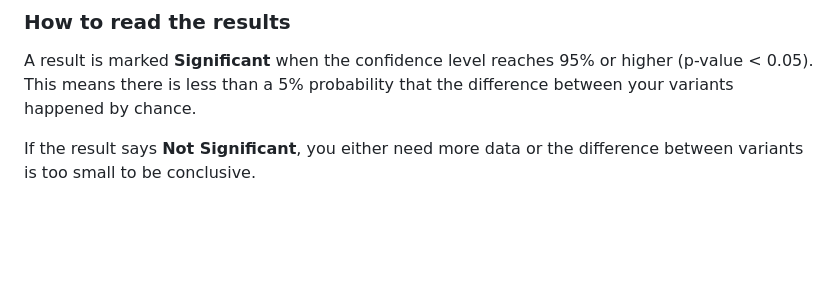
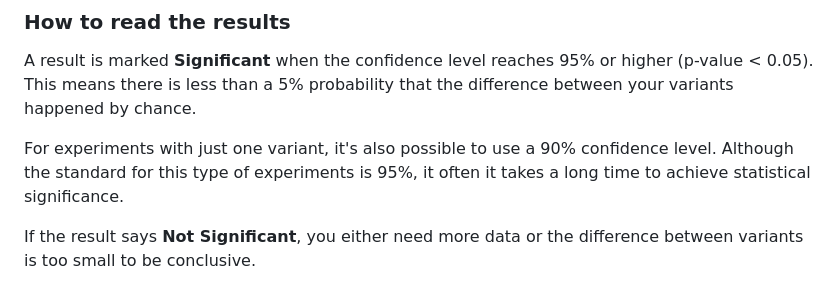
Before and after one commit to osvik/abrantes-test-calculator, a Markdown page: README.md, the part around the change. GitHub-like rendering; blank space fills up the shorter version.

Commit message:
README - toggle 90% confidence level

```diff
--- a/README.md
+++ b/README.md
@@ -27,6 +27,8 @@ Results update in real time as you type. No server, no signup, no tracking.
 ### How to read the results
 
 A result is marked **Significant** when the confidence level reaches 95% or higher (p-value < 0.05). This means there is less than a 5% probability that the difference between your variants happened by chance.
+
+For experiments with just one variant, it's also possible to use a 90% confidence level. Although the standard for this type of experiments is 95%, it often it takes a long time to achieve statistical significance.
 
 If the result says **Not Significant**, you either need more data or the difference between variants is too small to be conclusive.
 
```
